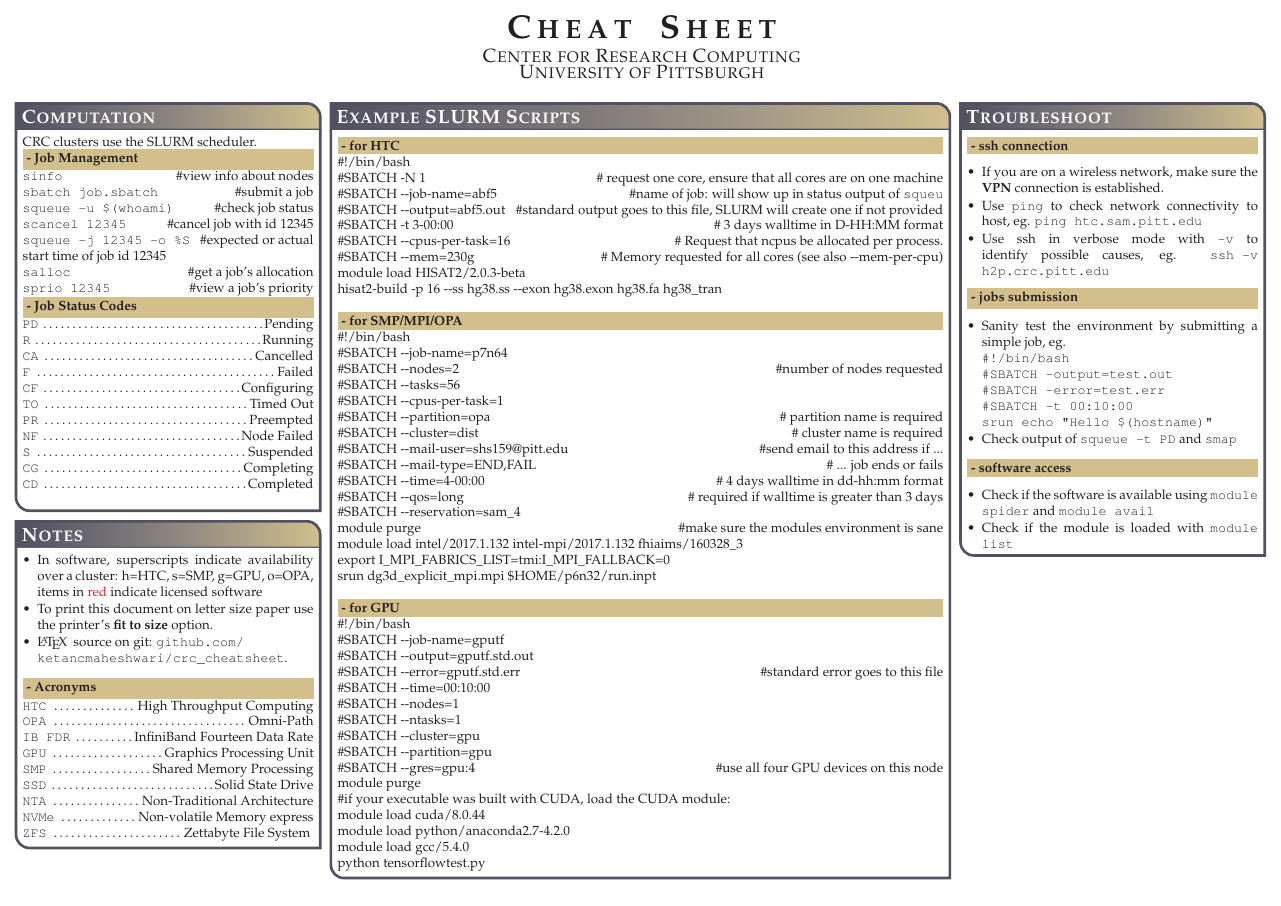
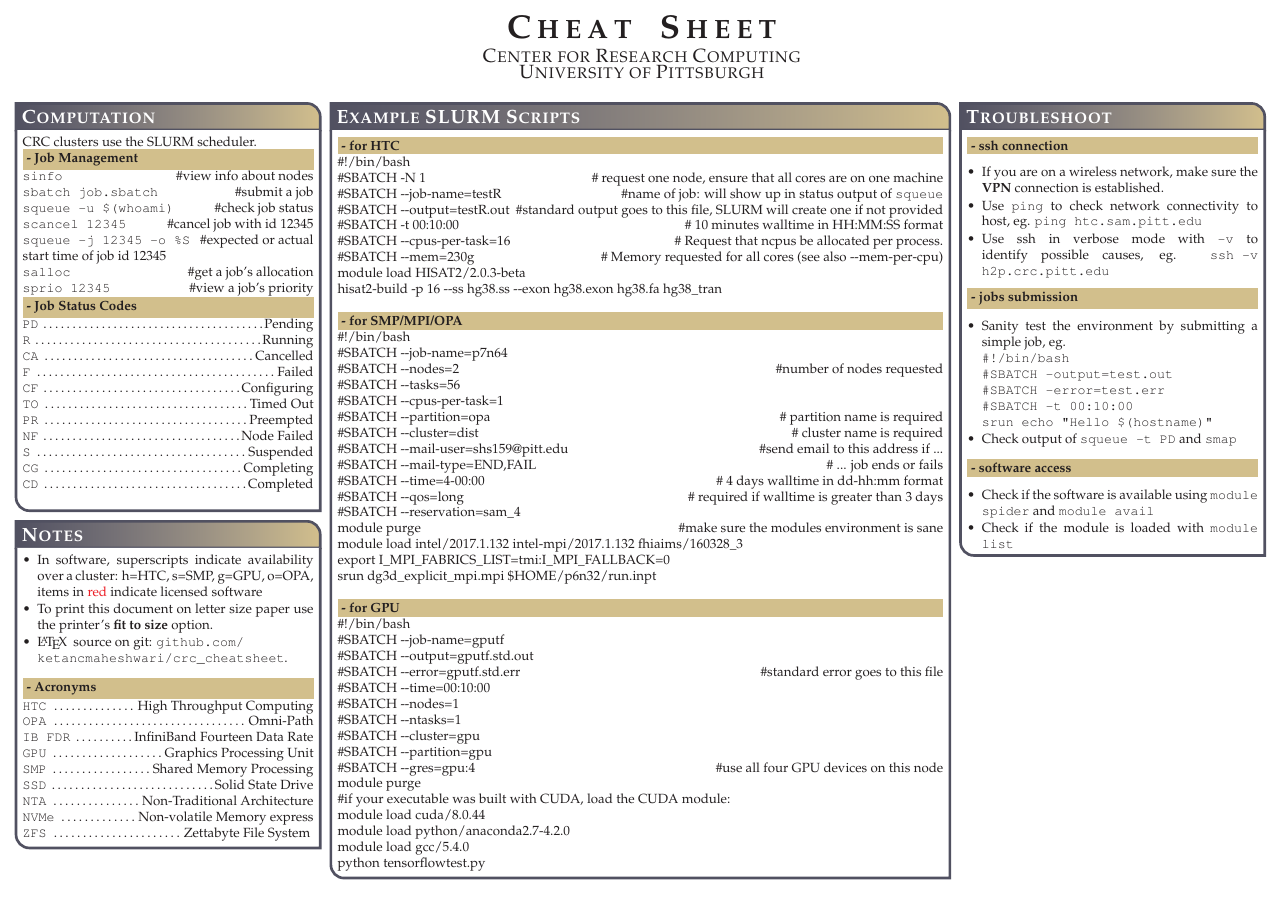
Before and after one commit to ketancmaheshwari/crc_cheatsheet, a LaTeX poster (crc_cheatsheet.tex): page 2 of 2. Compiled offline with pdfLaTeX.

Commit message:
fix a slurm script

```diff
--- a/crc_cheatsheet.tex
+++ b/crc_cheatsheet.tex
@@ -289,10 +289,10 @@
 \headerbox{Example SLURM Scripts}{name=exampleslurm,column=1,span=2,row=0}{
 \colorbox[HTML]{cdb87d}{\makebox[\textwidth-2\fboxsep][l]{\bf - for HTC}}
 \#!/bin/bash\\
-\#SBATCH -N 1 \hfill\# request one core, ensure that all cores are on one machine\\
-\#SBATCH -{}-job-name=abf5 \hfill\#name of job: will show up in status output of \texttt{squeu}\\
-\#SBATCH -{}-output=abf5.out \hfill\#standard output goes to this file, SLURM will create one if not provided\\
-\#SBATCH -t 3-00:00 \hfill\# 3 days walltime in D-HH:MM format\\
+\#SBATCH -N 1 \hfill\# request one node, ensure that all cores are on one machine\\
+\#SBATCH -{}-job-name=testR \hfill\#name of job: will show up in status output of \texttt{squeue}\\
+\#SBATCH -{}-output=testR.out \hfill\#standard output goes to this file, SLURM will create one if not provided\\
+\#SBATCH -t 00:10:00 \hfill\# 10 minutes walltime in HH:MM:SS format\\
 \#SBATCH -{}-cpus-per-task=16 \hfill\# Request that ncpus be allocated per process.\\
 \#SBATCH -{}-mem=230g \hfill\# Memory requested for all cores (see also -{}-mem-per-cpu)\\
 module load HISAT2/2.0.3-beta\\
```
